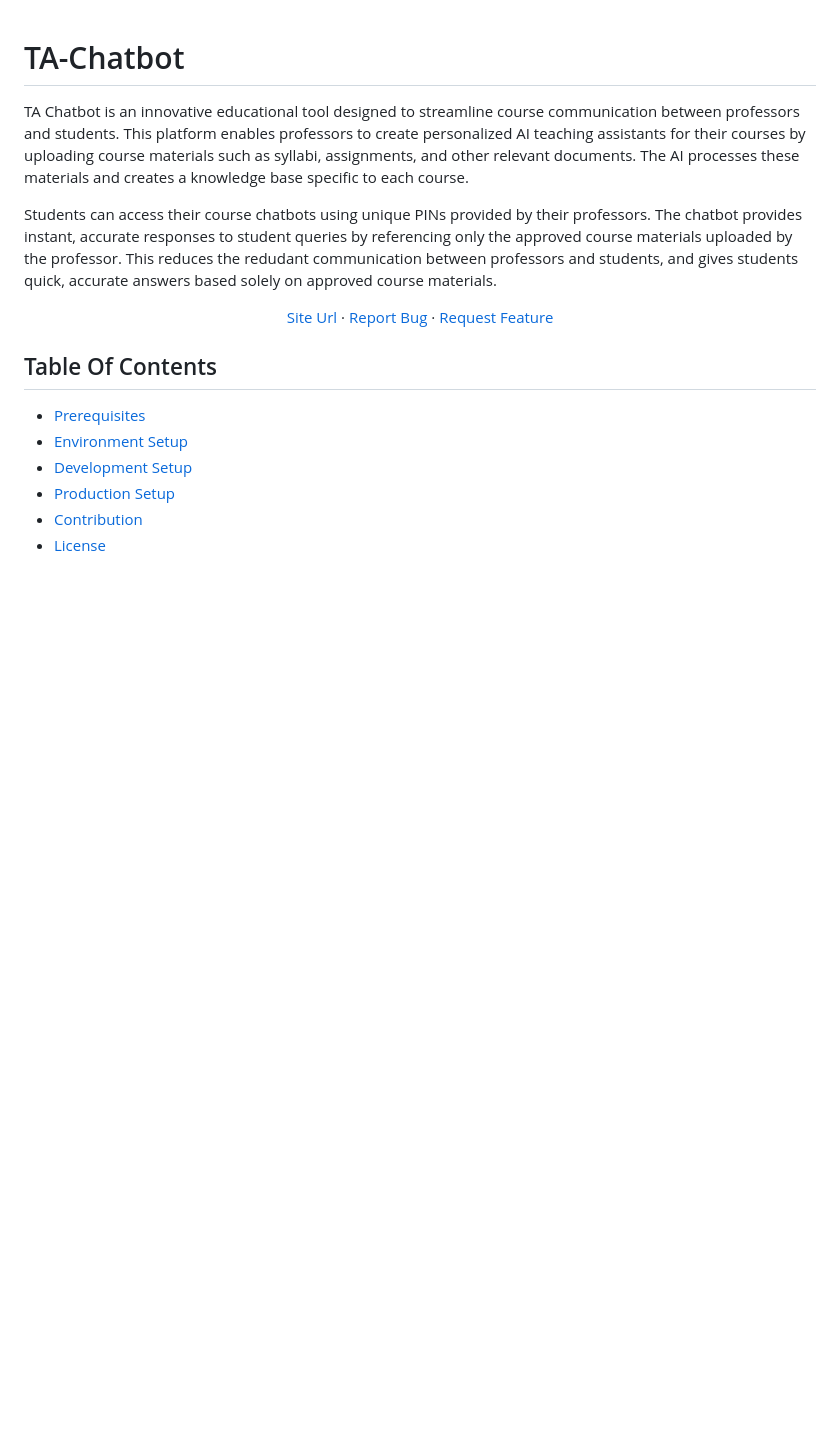
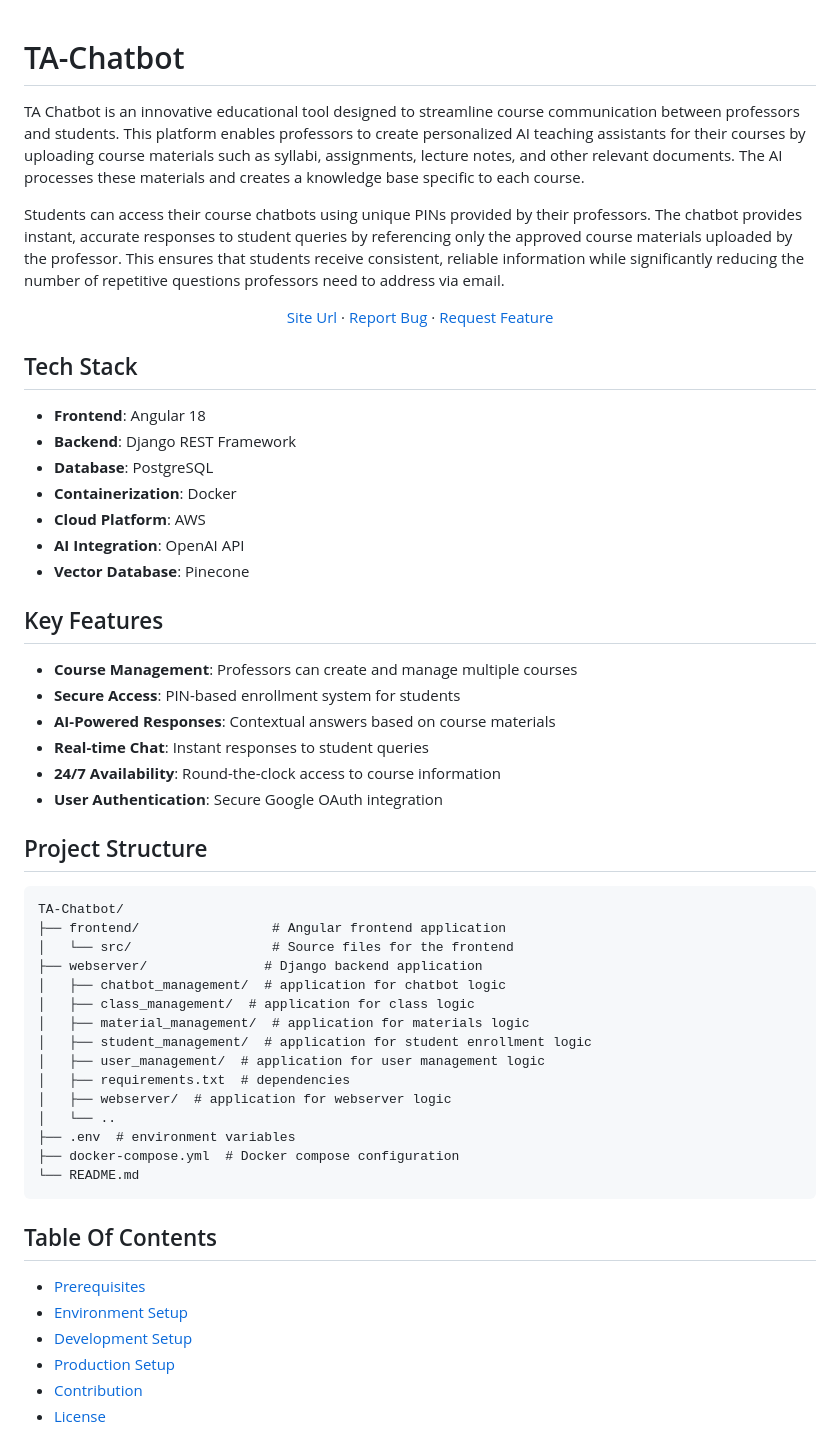
Before and after one commit to Denison-CS-349-Fall-2024/TA-Chatbot, a Markdown page: README.md, the part around the change. Drawn GitHub-style; blank space fills up the shorter version.

Commit message:
updated the readme with tech stack and project structure

````diff
--- a/README.md
+++ b/README.md
@@ -1,8 +1,8 @@
 # TA-Chatbot
 
-TA Chatbot is an innovative educational tool designed to streamline course communication between professors and students. This platform enables professors to create personalized AI teaching assistants for their courses by uploading course materials such as syllabi, assignments, and other relevant documents. The AI processes these materials and creates a knowledge base specific to each course.
+TA Chatbot is an innovative educational tool designed to streamline course communication between professors and students. This platform enables professors to create personalized AI teaching assistants for their courses by uploading course materials such as syllabi, assignments, lecture notes, and other relevant documents. The AI processes these materials and creates a knowledge base specific to each course.
 
-Students can access their course chatbots using unique PINs provided by their professors. The chatbot provides instant, accurate responses to student queries by referencing only the approved course materials uploaded by the professor. This reduces the redudant communication between professors and students, and gives students quick, accurate answers based solely on approved course materials.
+Students can access their course chatbots using unique PINs provided by their professors. The chatbot provides instant, accurate responses to student queries by referencing only the approved course materials uploaded by the professor. This ensures that students receive consistent, reliable information while significantly reducing the number of repetitive questions professors need to address via email.
 
 <p align="center">
     <a href="https://www.ta-chat.website/">Site Url</a>
@@ -10,11 +10,49 @@ Students can access their course chatbots using unique PINs provided by their pr
     <a href="https://github.com/Denison-CS-349-Fall-2024/TA-Chatbot/issues">Report Bug</a>
     ·
     <a href="https://github.com/Denison-CS-349-Fall-2024/TA-Chatbot/issues">Request Feature</a>
-  </p>
+</p>
 
+## Tech Stack
 
+- **Frontend**: Angular 18
+- **Backend**: Django REST Framework
+- **Database**: PostgreSQL
+- **Containerization**: Docker
+- **Cloud Platform**: AWS
+- **AI Integration**: OpenAI API
+- **Vector Database**: Pinecone
+
+## Key Features
+
+- **Course Management**: Professors can create and manage multiple courses
+- **Secure Access**: PIN-based enrollment system for students
+- **AI-Powered Responses**: Contextual answers based on course materials
+- **Real-time Chat**: Instant responses to student queries
+- **24/7 Availability**: Round-the-clock access to course information
+- **User Authentication**: Secure Google OAuth integration
+
+## Project Structure
+
+```
+TA-Chatbot/
+├── frontend/                 # Angular frontend application
+│   └── src/                  # Source files for the frontend
+├── webserver/               # Django backend application
+│   ├── chatbot_management/  # application for chatbot logic
+│   ├── class_management/  # application for class logic
+│   ├── material_management/  # application for materials logic
+│   ├── student_management/  # application for student enrollment logic
+│   ├── user_management/  # application for user management logic
+│   ├── requirements.txt  # dependencies
+│   ├── webserver/  # application for webserver logic
+│   └── ..
+├── .env  # environment variables
+├── docker-compose.yml  # Docker compose configuration
+└── README.md
+```
 
 ## Table Of Contents
+
 - [Prerequisites](#prerequisites)
 - [Environment Setup](#environment-setup)
 - [Development Setup](#development-setup)
````
